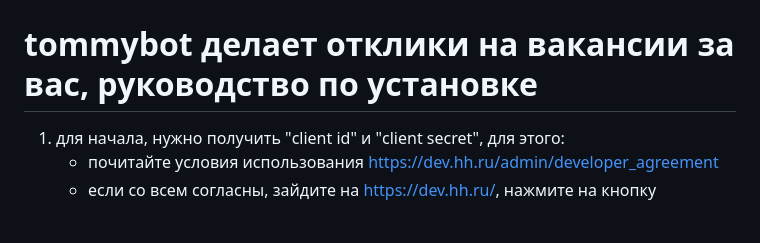
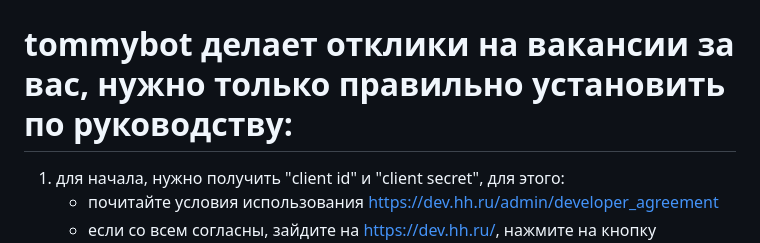
Before and after one commit to vitalybarkov/tommybot, a Markdown page: README.md, the part around the change. GitHub-like rendering; blank space fills up the shorter version.

```diff
--- a/README.md
+++ b/README.md
@@ -1,6 +1,6 @@
 ![poster](static/poster_03_4_6.png)
 
-# tommybot делает отклики на вакансии за вас, руководство по установке
+# tommybot делает отклики на вакансии за вас, нужно только правильно установить по руководству:
 1. для начала, нужно получить "client id" и "client secret", для этого:
    - почитайте условия использования https://dev.hh.ru/admin/developer_agreement
    - если со всем согласны, зайдите на https://dev.hh.ru/, нажмите на кнопку "Добавить приложение"
```
